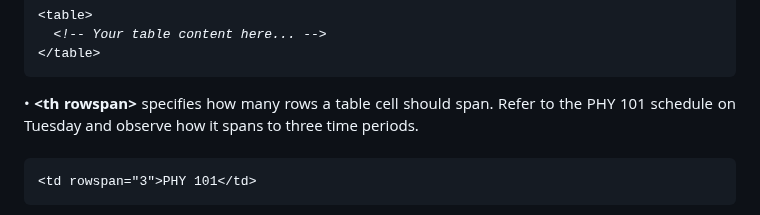
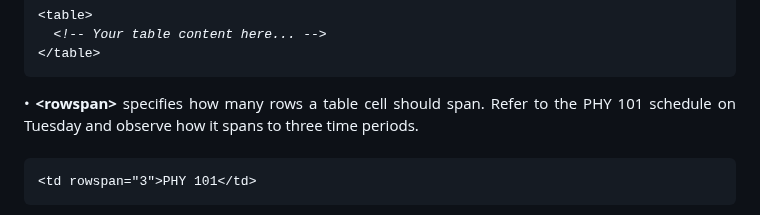
Before and after one commit to vinceclyde/BanaagVinceClydeCS3102_WSTactivities, a Markdown page: README.md, the part around the change. Drawn GitHub-style.

```diff
--- a/README.md
+++ b/README.md
@@ -55,7 +55,7 @@ Included below is a brief documentation that delves into the concepts and method
 <pre><code>&lt;table&gt;
   <i>&lt;!-- Your table content here... --&gt;</i>
 &lt;/table&gt;</code></pre>
-• <b>&lt;th rowspan&gt;</b> specifies how many rows a table cell should span. Refer to the PHY 101 schedule on Tuesday and observe how it spans to three time periods.<br><br>
+• <b>&lt;rowspan&gt;</b> specifies how many rows a table cell should span. Refer to the PHY 101 schedule on Tuesday and observe how it spans to three time periods.<br><br>
 <pre><code>&lt;td rowspan="3"&gt;PHY 101&lt;/td&gt;</code></pre>
 • <b>&lt;colspan&gt;</b> specifies how many columns a table cell should span. Refer to the lunch schedule in the image and observe how it spans to three days.<br><br>
 <pre><code>&lt;td colspan="3"&gt;LUNCH&lt;/td&gt;</code></pre>
```
